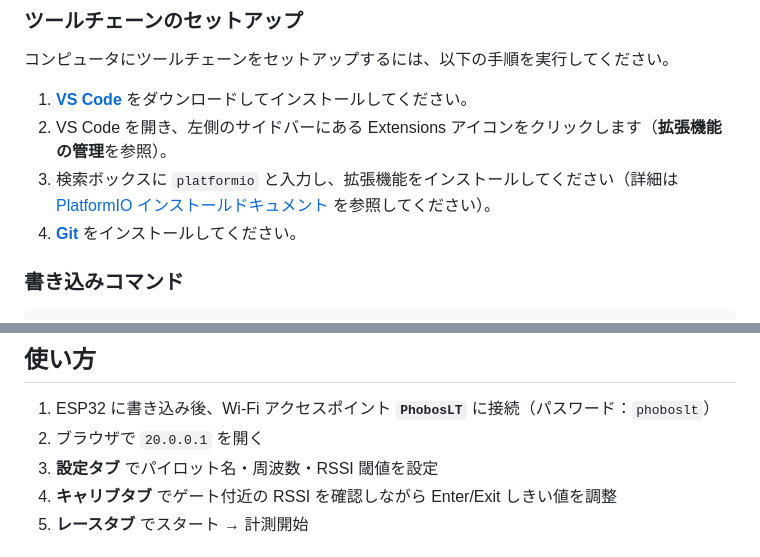
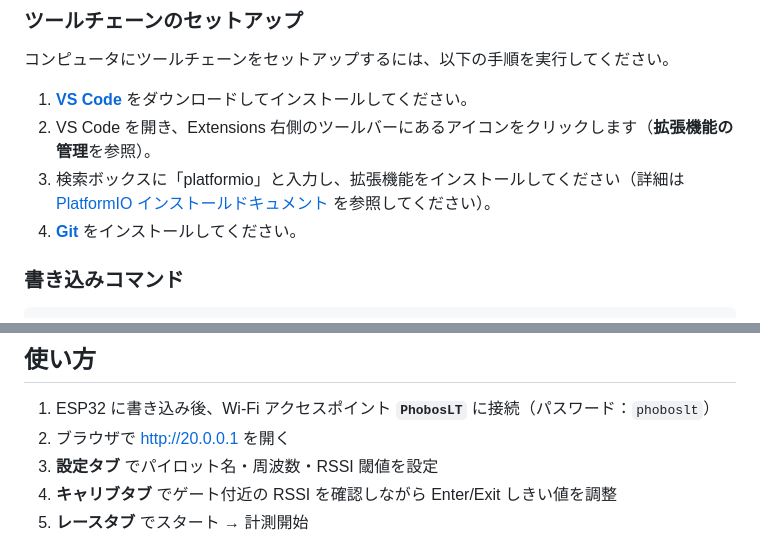
Before and after one commit to yanazoo/PhobosLT_4ch, a Markdown page: README.ja.md, 2 parts joined by grey strips. Rendered like a GitHub page.

```diff
--- a/README.ja.md
+++ b/README.ja.md
@@ -79,8 +79,8 @@ ESP32 の Wi-Fi アクセスポイント機能を使い、スマートフォン
 コンピュータにツールチェーンをセットアップするには、以下の手順を実行してください。
 
 1. [**VS Code**](https://code.visualstudio.com/) をダウンロードしてインストールしてください。
-2. VS Code を開き、左側のサイドバーにある Extensions アイコンをクリックします（**拡張機能の管理**を参照）。
-3. 検索ボックスに `platformio` と入力し、拡張機能をインストールしてください（詳細は [PlatformIO インストールドキュメント](https://docs.platformio.org/en/latest/integration/ide/vscode.html) を参照してください）。
+2. VS Code を開き、Extensions 右側のツールバーにあるアイコンをクリックします（**拡張機能の管理**を参照）。
+3. 検索ボックスに「platformio」と入力し、拡張機能をインストールしてください（詳細は [PlatformIO インストールドキュメント](https://docs.platformio.org/en/latest/integration/ide/vscode.html) を参照してください）。
 4. [**Git**](https://github.com/git-guides/install-git) をインストールしてください。
 
 ### 書き込みコマンド
@@ -102,7 +102,7 @@ pio run --target uploadfs   --environment ESP32S3
 ## 使い方
 
 1. ESP32 に書き込み後、Wi-Fi アクセスポイント **`PhobosLT`** に接続（パスワード：`phoboslt`）
-2. ブラウザで `20.0.0.1` を開く
+2. ブラウザで [http://20.0.0.1](http://20.0.0.1) を開く
 3. **設定タブ** でパイロット名・周波数・RSSI 閾値を設定
 4. **キャリブタブ** でゲート付近の RSSI を確認しながら Enter/Exit しきい値を調整
 5. **レースタブ** でスタート → 計測開始
```
Also changed, not shown: README.md (+3 -3 lines).
